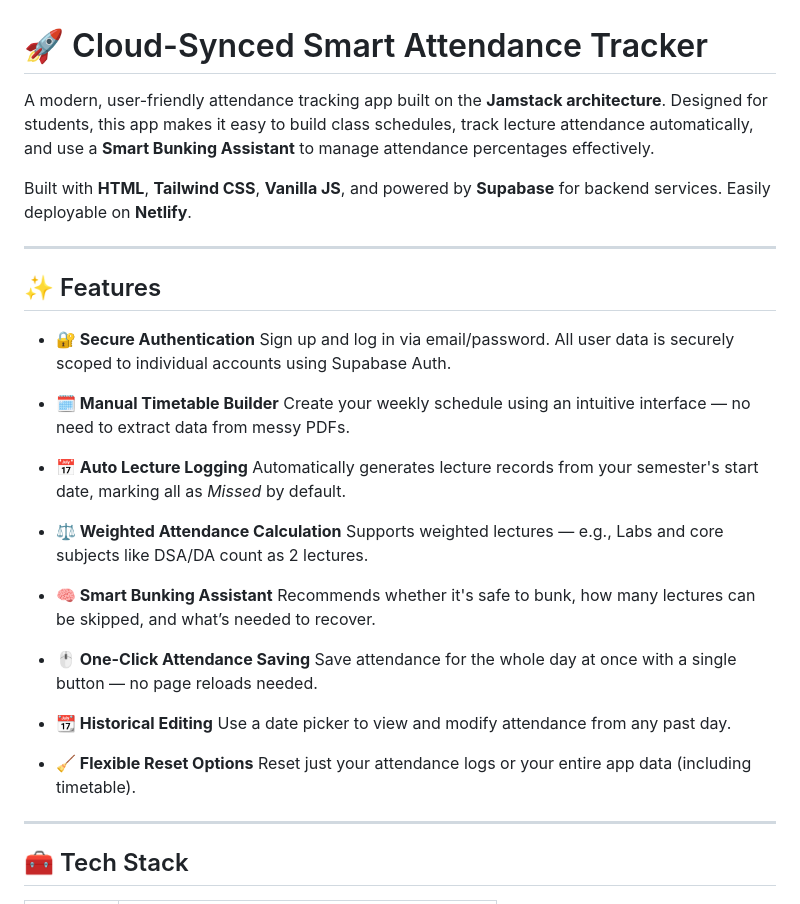
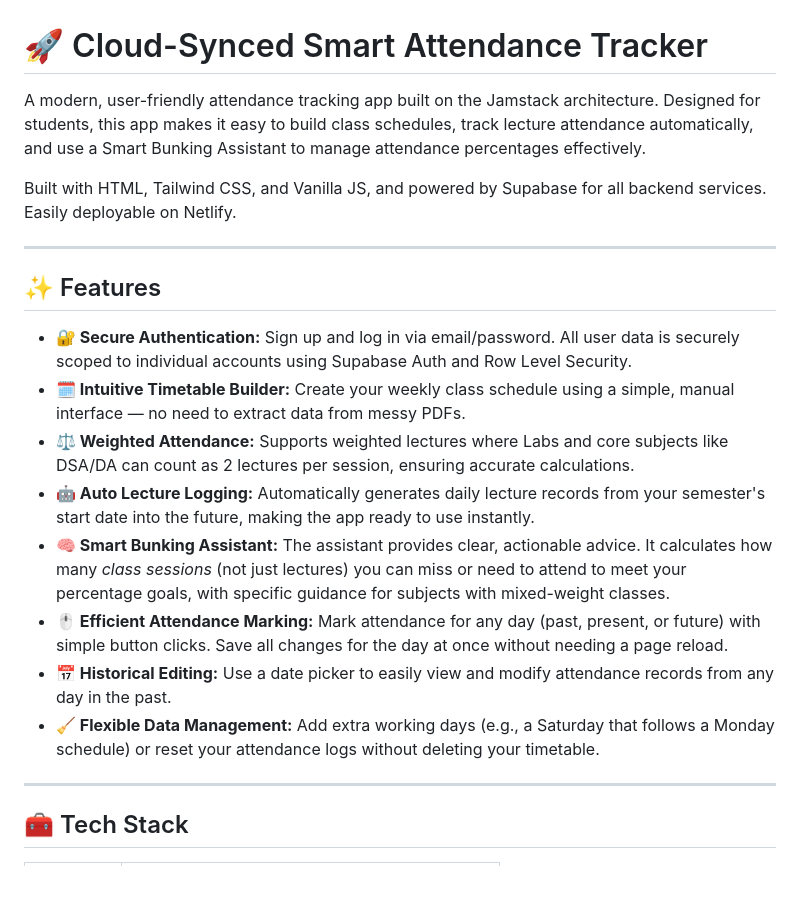
Before and after one commit to KSB-1789/project_folder, a Markdown page: README.md, the part around the change printed below. GitHub-like rendering; blank space fills up the shorter version.

```diff
--- a/README.md
+++ b/README.md
@@ -1,38 +1,23 @@
 # 🚀 Cloud-Synced Smart Attendance Tracker
 
-A modern, user-friendly attendance tracking app built on the **Jamstack architecture**. Designed for students, this app makes it easy to build class schedules, track lecture attendance automatically, and use a **Smart Bunking Assistant** to manage attendance percentages effectively.
+A modern, user-friendly attendance tracking app built on the Jamstack architecture. Designed for students, this app makes it easy to build class schedules, track lecture attendance automatically, and use a Smart Bunking Assistant to manage attendance percentages effectively.
 
-Built with **HTML**, **Tailwind CSS**, **Vanilla JS**, and powered by **Supabase** for backend services. Easily deployable on **Netlify**.
+Built with HTML, Tailwind CSS, and Vanilla JS, and powered by Supabase for all backend services. Easily deployable on Netlify.
 
----
+-----
 
 ## ✨ Features
 
-* **🔐 Secure Authentication**
-  Sign up and log in via email/password. All user data is securely scoped to individual accounts using Supabase Auth.
+  * **🔐 Secure Authentication:** Sign up and log in via email/password. All user data is securely scoped to individual accounts using Supabase Auth and Row Level Security.
+  * **🗓️ Intuitive Timetable Builder:** Create your weekly class schedule using a simple, manual interface — no need to extract data from messy PDFs.
+  * **⚖️ Weighted Attendance:** Supports weighted lectures where Labs and core subjects like DSA/DA can count as 2 lectures per session, ensuring accurate calculations.
+  * **🤖 Auto Lecture Logging:** Automatically generates daily lecture records from your semester's start date into the future, making the app ready to use instantly.
+  * **🧠 Smart Bunking Assistant:** The assistant provides clear, actionable advice. It calculates how many *class sessions* (not just lectures) you can miss or need to attend to meet your percentage goals, with specific guidance for subjects with mixed-weight classes.
+  * **🖱️ Efficient Attendance Marking:** Mark attendance for any day (past, present, or future) with simple button clicks. Save all changes for the day at once without needing a page reload.
+  * **📅 Historical Editing:** Use a date picker to easily view and modify attendance records from any day in the past.
+  * **🧹 Flexible Data Management:** Add extra working days (e.g., a Saturday that follows a Monday schedule) or reset your attendance logs without deleting your timetable.
 
-* **🗓️ Manual Timetable Builder**
-  Create your weekly schedule using an intuitive interface — no need to extract data from messy PDFs.
-
-* **📅 Auto Lecture Logging**
-  Automatically generates lecture records from your semester's start date, marking all as *Missed* by default.
-
-* **⚖️ Weighted Attendance Calculation**
-  Supports weighted lectures — e.g., Labs and core subjects like DSA/DA count as 2 lectures.
-
-* **🧠 Smart Bunking Assistant**
-  Recommends whether it's safe to bunk, how many lectures can be skipped, and what’s needed to recover.
-
-* **🖱️ One-Click Attendance Saving**
-  Save attendance for the whole day at once with a single button — no page reloads needed.
-
-* **📆 Historical Editing**
-  Use a date picker to view and modify attendance from any past day.
-
-* **🧹 Flexible Reset Options**
-  Reset just your attendance logs or your entire app data (including timetable).
-
----
+-----
 
 ## 🧰 Tech Stack
 
```
Also changed, not shown: other parts of README.md (+96 -113 lines).
